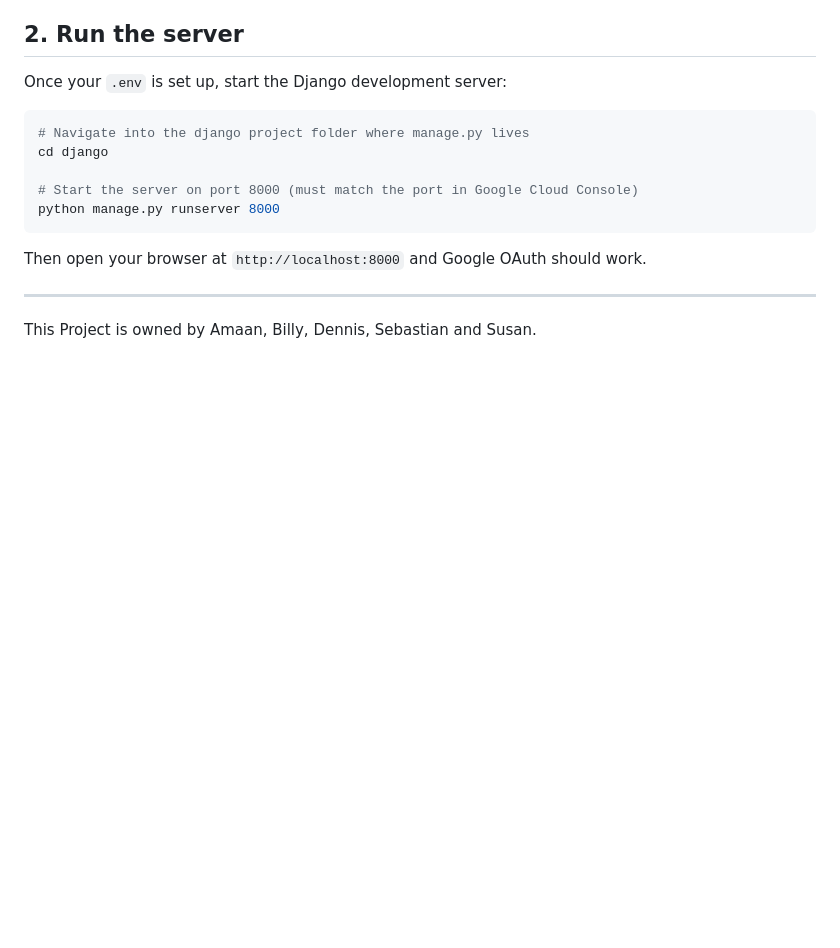
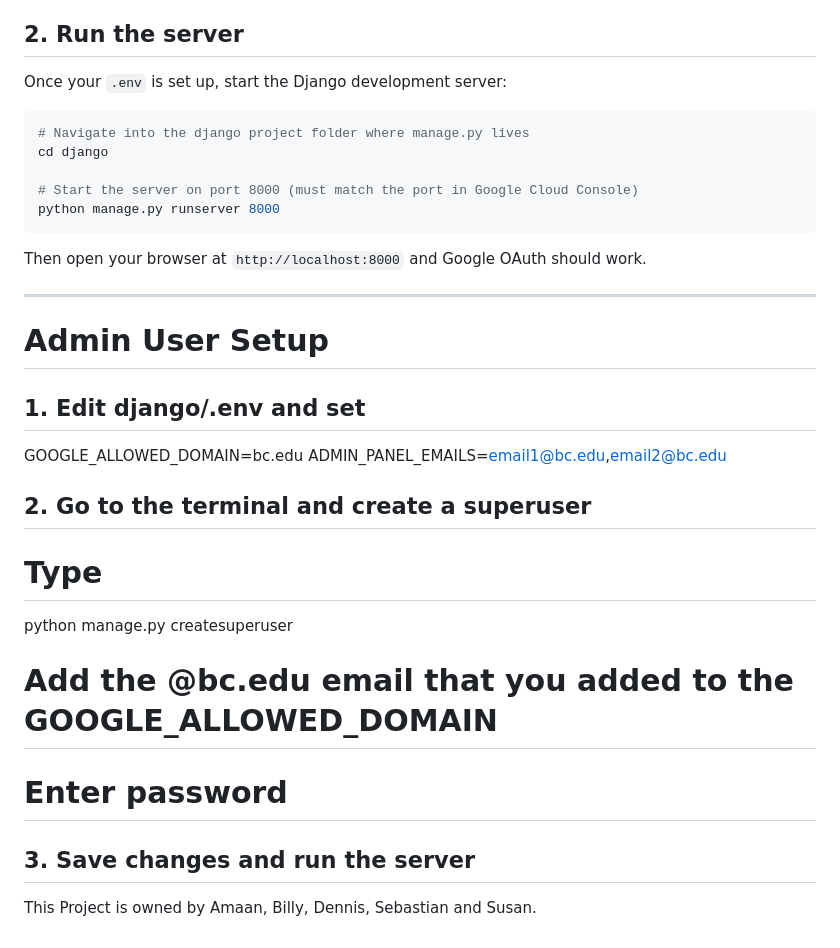
Before and after one commit to CSCI3356-Spring2026/SWE-Dream-Team, a Markdown page: README.md, the part around the change. Rendered like a GitHub page; blank space fills up the shorter version.

Commit message:
Add admin user setup instructions to README
Added instructions for setting up an admin user in Django.

```diff
--- a/README.md
+++ b/README.md
@@ -176,4 +176,23 @@ Then open your browser at `http://localhost:8000` and Google OAuth should work.
 
 ---
 
+# Admin User Setup
+
+## 1. Edit django/.env and set
+
+GOOGLE_ALLOWED_DOMAIN=bc.edu
+ADMIN_PANEL_EMAILS=email1@bc.edu,email2@bc.edu
+
+## 2. Go to the terminal and create a superuser
+
+# Type
+
+python manage.py createsuperuser
+
+# Add the @bc.edu email that you added to the GOOGLE_ALLOWED_DOMAIN
+# Enter password
+
+## 3. Save changes and run the server
+
+
 This Project is owned by Amaan, Billy, Dennis, Sebastian and Susan.
```
